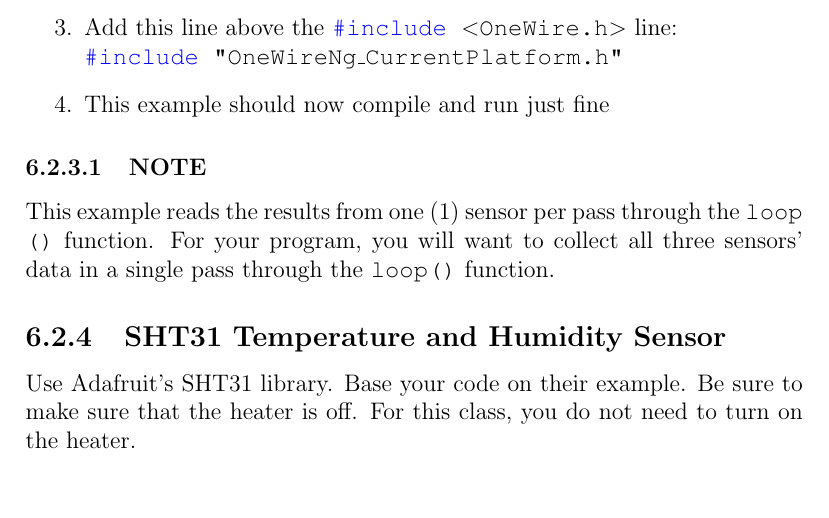
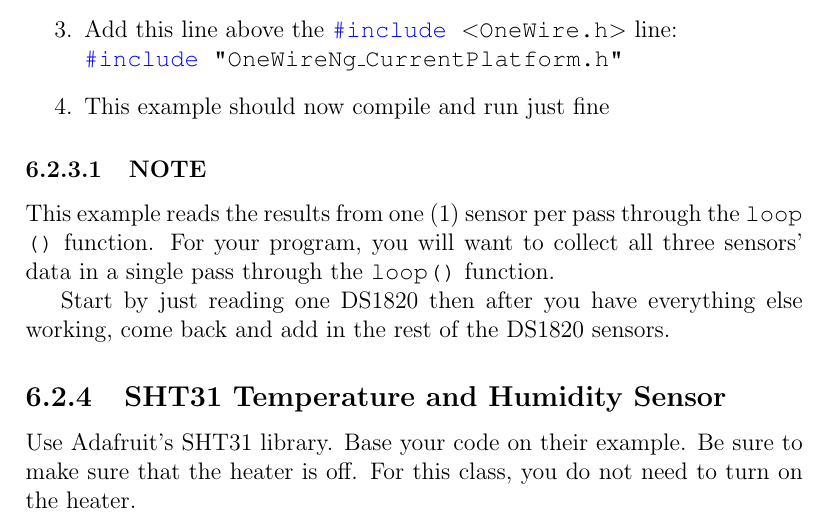
Before and after one commit to semcneil/Fundamentals-of-Microcontrollers-Laboratories, a LaTeX thesis (latex/manual.tex, which reads latex/envSensing/envSensing.tex): part of page 35 of 59, cut so that both start at the same text, the shorter picture padded with empty space. Compiled offline with pdfLaTeX.

Commit message:
Updated envSensing lab

```diff
--- a/latex/envSensing/envSensing.tex
+++ b/latex/envSensing/envSensing.tex
@@ -81,6 +81,9 @@ This example reads the results from one (1) sensor per pass through the
 all three sensors' data in a single pass through the \lstinline@loop()@
 function.
 
+Start by just reading one DS1820 then after you have everything
+else working, come back and add in the rest of the DS1820 sensors.
+
 \subsection{SHT31 Temperature and Humidity Sensor}
 Use Adafruit's SHT31 library. Base your code on their example. Be sure
 to make sure that the heater is off. For this class, you do not need to
```
